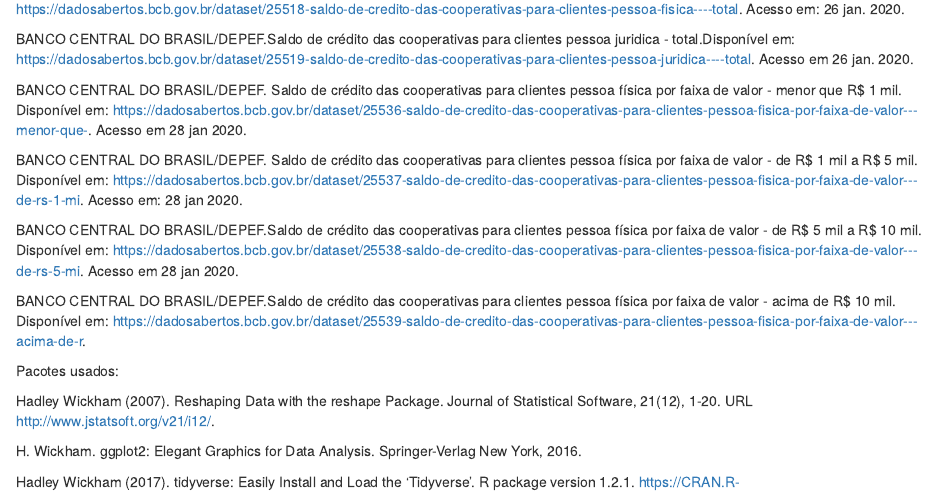
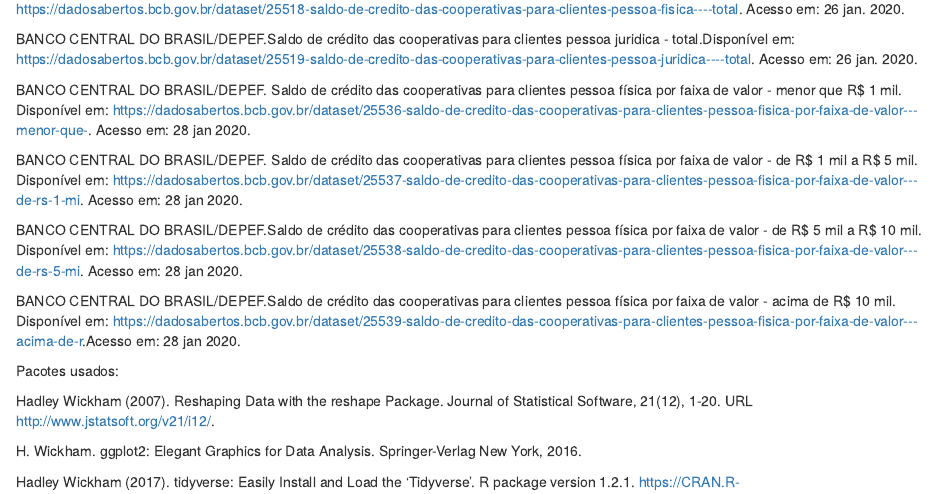
Before and after one commit to FelipeN494/Cooperativas-Saldo-Credito, an R Markdown document (CCVC.Rmd): the page in a window 1100 px wide, from 4930 px down. Rendered offline with R 4.5, knitr and Pandoc, with nearby package versions; some code elsewhere in the file could not run offline.

Commit message:
Update CCVC.Rmd

```diff
--- a/CCVC.Rmd
+++ b/CCVC.Rmd
@@ -136,17 +136,17 @@ ggplot(data=SCCPT3, aes(x = SCCPT3[, 1], y = values)) +
 Base de Dados:
 BANCO CENTRAL DO BRASIL/DEPEF. Saldo de crédito das cooperativas para clientes pessoa física - total. Disponível em: <https://dadosabertos.bcb.gov.br/dataset/25518-saldo-de-credito-das-cooperativas-para-clientes-pessoa-fisica----total>. Acesso em: 26 jan. 2020.
 
-BANCO CENTRAL DO BRASIL/DEPEF.Saldo de crédito das cooperativas para clientes pessoa juridica - total.Disponível em: <https://dadosabertos.bcb.gov.br/dataset/25519-saldo-de-credito-das-cooperativas-para-clientes-pessoa-juridica----total>. Acesso em 26 jan. 2020.
+BANCO CENTRAL DO BRASIL/DEPEF.Saldo de crédito das cooperativas para clientes pessoa juridica - total.Disponível em: <https://dadosabertos.bcb.gov.br/dataset/25519-saldo-de-credito-das-cooperativas-para-clientes-pessoa-juridica----total>. Acesso em: 26 jan. 2020.
 
-BANCO CENTRAL DO BRASIL/DEPEF. Saldo de crédito das cooperativas para clientes pessoa física por faixa de valor - menor que R$ 1 mil. Disponível em: <https://dadosabertos.bcb.gov.br/dataset/25536-saldo-de-credito-das-cooperativas-para-clientes-pessoa-fisica-por-faixa-de-valor---menor-que->. Acesso em 28 jan 2020.
+BANCO CENTRAL DO BRASIL/DEPEF. Saldo de crédito das cooperativas para clientes pessoa física por faixa de valor - menor que R$ 1 mil. Disponível em: <https://dadosabertos.bcb.gov.br/dataset/25536-saldo-de-credito-das-cooperativas-para-clientes-pessoa-fisica-por-faixa-de-valor---menor-que->. Acesso em: 28 jan 2020.
 
 BANCO CENTRAL DO BRASIL/DEPEF. Saldo de crédito das cooperativas para clientes pessoa física por faixa de valor - de R$ 1 mil a R$ 5 mil.
 Disponível em: <https://dadosabertos.bcb.gov.br/dataset/25537-saldo-de-credito-das-cooperativas-para-clientes-pessoa-fisica-por-faixa-de-valor---de-rs-1-mi>. Acesso em: 28 jan 2020.
 
 BANCO CENTRAL DO BRASIL/DEPEF.Saldo de crédito das cooperativas para clientes pessoa física por faixa de valor - de R$ 5 mil a R$ 10 mil.
- Disponível em: <https://dadosabertos.bcb.gov.br/dataset/25538-saldo-de-credito-das-cooperativas-para-clientes-pessoa-fisica-por-faixa-de-valor---de-rs-5-mi>. Acesso em 28 jan 2020.
+ Disponível em: <https://dadosabertos.bcb.gov.br/dataset/25538-saldo-de-credito-das-cooperativas-para-clientes-pessoa-fisica-por-faixa-de-valor---de-rs-5-mi>. Acesso em: 28 jan 2020.
 
-BANCO CENTRAL DO BRASIL/DEPEF.Saldo de crédito das cooperativas para clientes pessoa física por faixa de valor - acima de R$ 10 mil. Disponível em: <https://dadosabertos.bcb.gov.br/dataset/25539-saldo-de-credito-das-cooperativas-para-clientes-pessoa-fisica-por-faixa-de-valor---acima-de-r>.
+BANCO CENTRAL DO BRASIL/DEPEF.Saldo de crédito das cooperativas para clientes pessoa física por faixa de valor - acima de R$ 10 mil. Disponível em: <https://dadosabertos.bcb.gov.br/dataset/25539-saldo-de-credito-das-cooperativas-para-clientes-pessoa-fisica-por-faixa-de-valor---acima-de-r>.Acesso em: 28 jan 2020.
 
 
 Pacotes usados:
```
